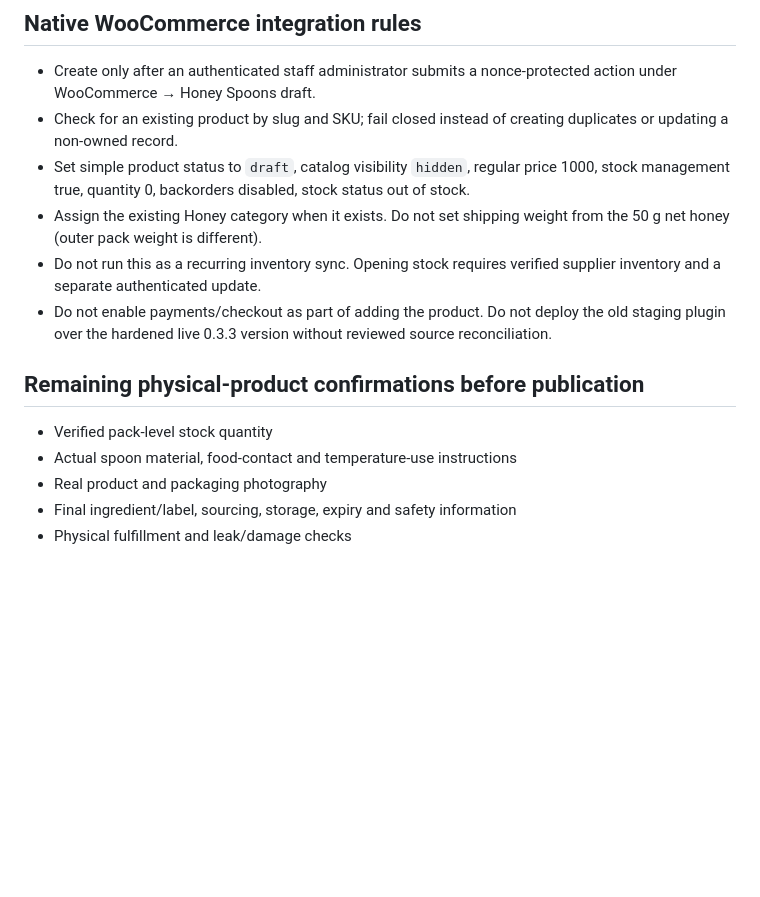
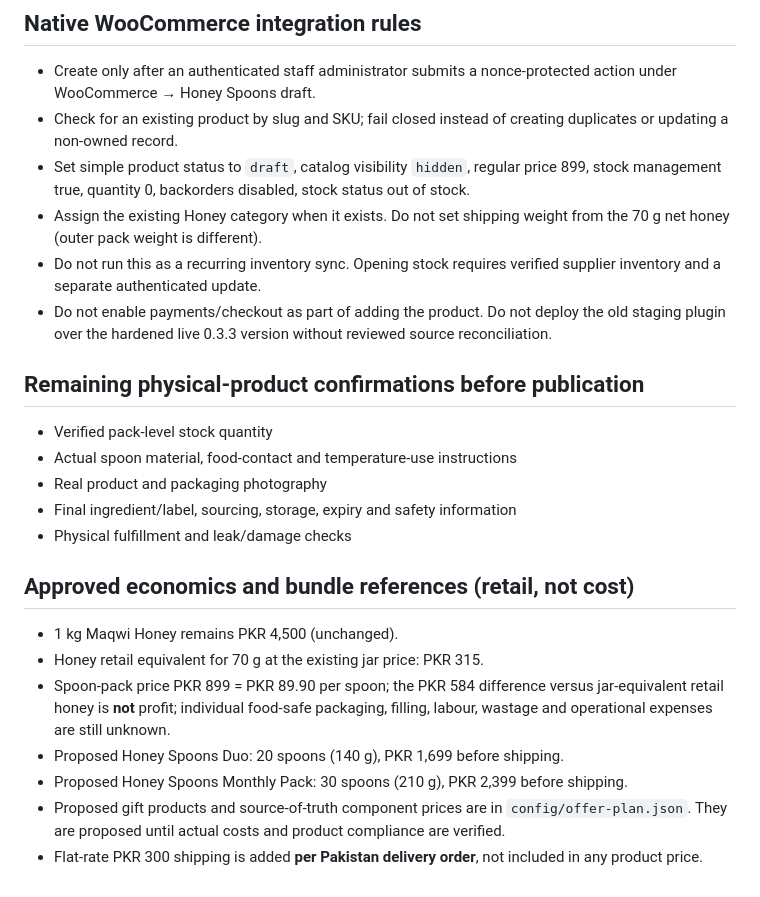
Before and after one commit to maqwiorganics/maqwiorganics, a Markdown page: docs/PRODUCT-HONEY-SPOONS-20261019.md, the part around one of its changes. Rendered like a GitHub page; blank space fills up the shorter version.

```diff
--- a/docs/PRODUCT-HONEY-SPOONS-20261019.md
+++ b/docs/PRODUCT-HONEY-SPOONS-20261019.md
@@ -57,8 +57,8 @@ The final spoon and wrap material are **unknown**. Do not claim they are edible,
 
 - Create only after an authenticated staff administrator submits a nonce-protected action under WooCommerce → Honey Spoons draft.
 - Check for an existing product by slug and SKU; fail closed instead of creating duplicates or updating a non-owned record.
-- Set simple product status to `draft`, catalog visibility `hidden`, regular price 1000, stock management true, quantity 0, backorders disabled, stock status out of stock.
-- Assign the existing Honey category when it exists. Do not set shipping weight from the 50 g net honey (outer pack weight is different).
+- Set simple product status to `draft`, catalog visibility `hidden`, regular price 899, stock management true, quantity 0, backorders disabled, stock status out of stock.
+- Assign the existing Honey category when it exists. Do not set shipping weight from the 70 g net honey (outer pack weight is different).
 - Do not run this as a recurring inventory sync. Opening stock requires verified supplier inventory and a separate authenticated update.
 - Do not enable payments/checkout as part of adding the product. Do not deploy the old staging plugin over the hardened live 0.3.3 version without reviewed source reconciliation.
 
@@ -69,3 +69,13 @@ The final spoon and wrap material are **unknown**. Do not claim they are edible,
 - Real product and packaging photography
 - Final ingredient/label, sourcing, storage, expiry and safety information
 - Physical fulfillment and leak/damage checks
+
+## Approved economics and bundle references (retail, not cost)
+
+- 1 kg Maqwi Honey remains PKR 4,500 (unchanged).
+- Honey retail equivalent for 70 g at the existing jar price: PKR 315.
+- Spoon-pack price PKR 899 = PKR 89.90 per spoon; the PKR 584 difference versus jar-equivalent retail honey is **not** profit; individual food-safe packaging, filling, labour, wastage and operational expenses are still unknown.
+- Proposed Honey Spoons Duo: 20 spoons (140 g), PKR 1,699 before shipping.
+- Proposed Honey Spoons Monthly Pack: 30 spoons (210 g), PKR 2,399 before shipping.
+- Proposed gift products and source-of-truth component prices are in `config/offer-plan.json`. They are proposed until actual costs and product compliance are verified.
+- Flat-rate PKR 300 shipping is added **per Pakistan delivery order**, not included in any product price.
```
Also changed, not shown: other parts of docs/PRODUCT-HONEY-SPOONS-20261019.md (+12 -12 lines).
